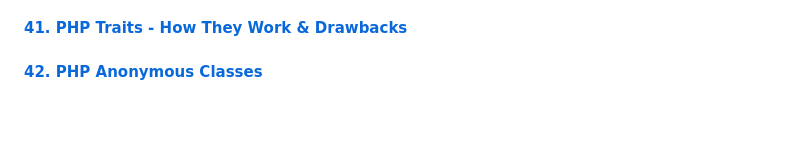
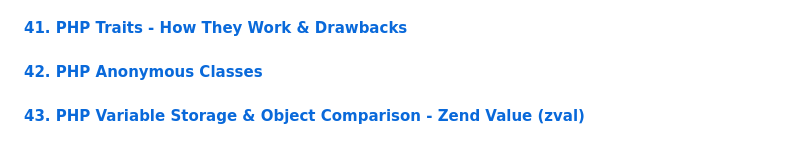
Before and after one commit to aristizabaru/learn-php-the-right-way, a Markdown page: README.md, the part around the change. GitHub-like rendering; blank space fills up the shorter version.

Commit message:
docs: add lesson 43

```diff
--- a/README.md
+++ b/README.md
@@ -107,3 +107,5 @@ This repository is divided by the lessons (videos) that are part of the [Learn P
 #### [41. PHP Traits - How They Work & Drawbacks](41_traits)
 
 #### [42. PHP Anonymous Classes](42_anonymous_classes)
+
+#### [43. PHP Variable Storage & Object Comparison - Zend Value (zval)](43_object_comparison)
```
